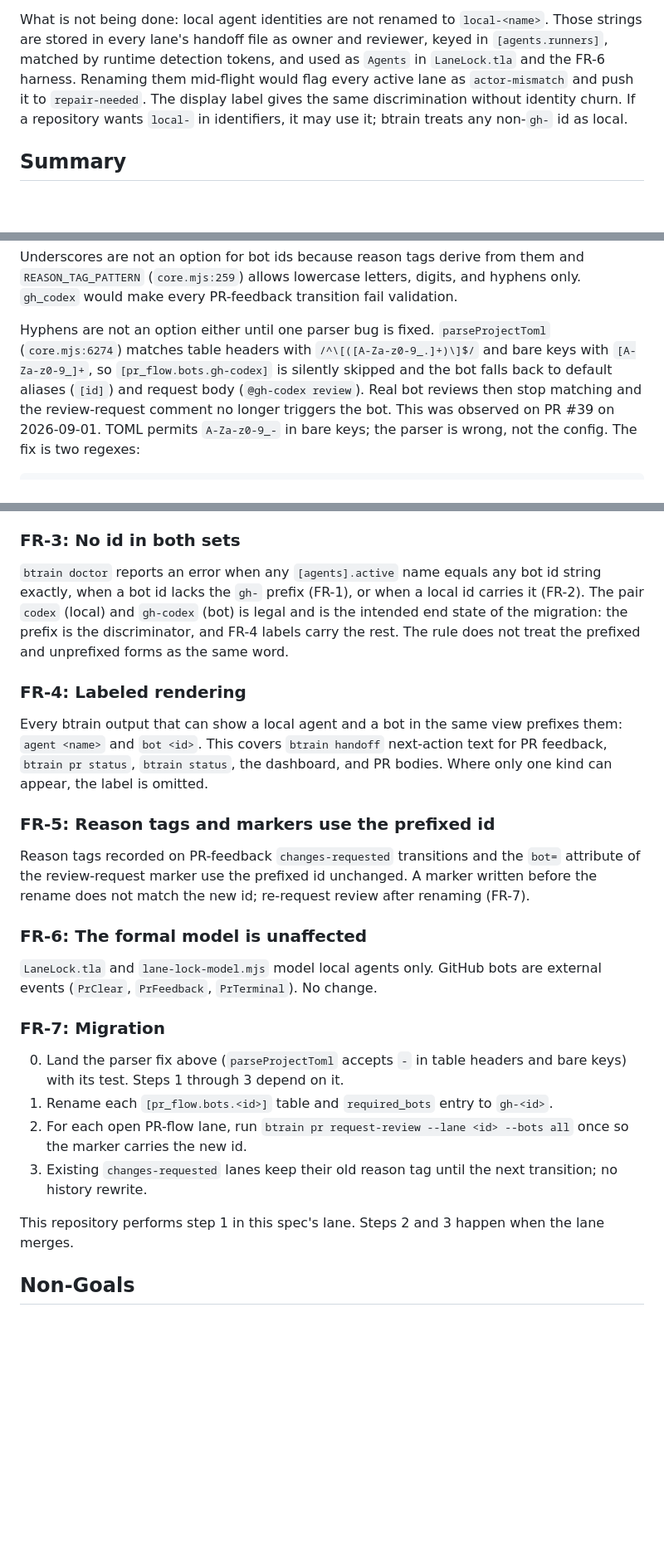
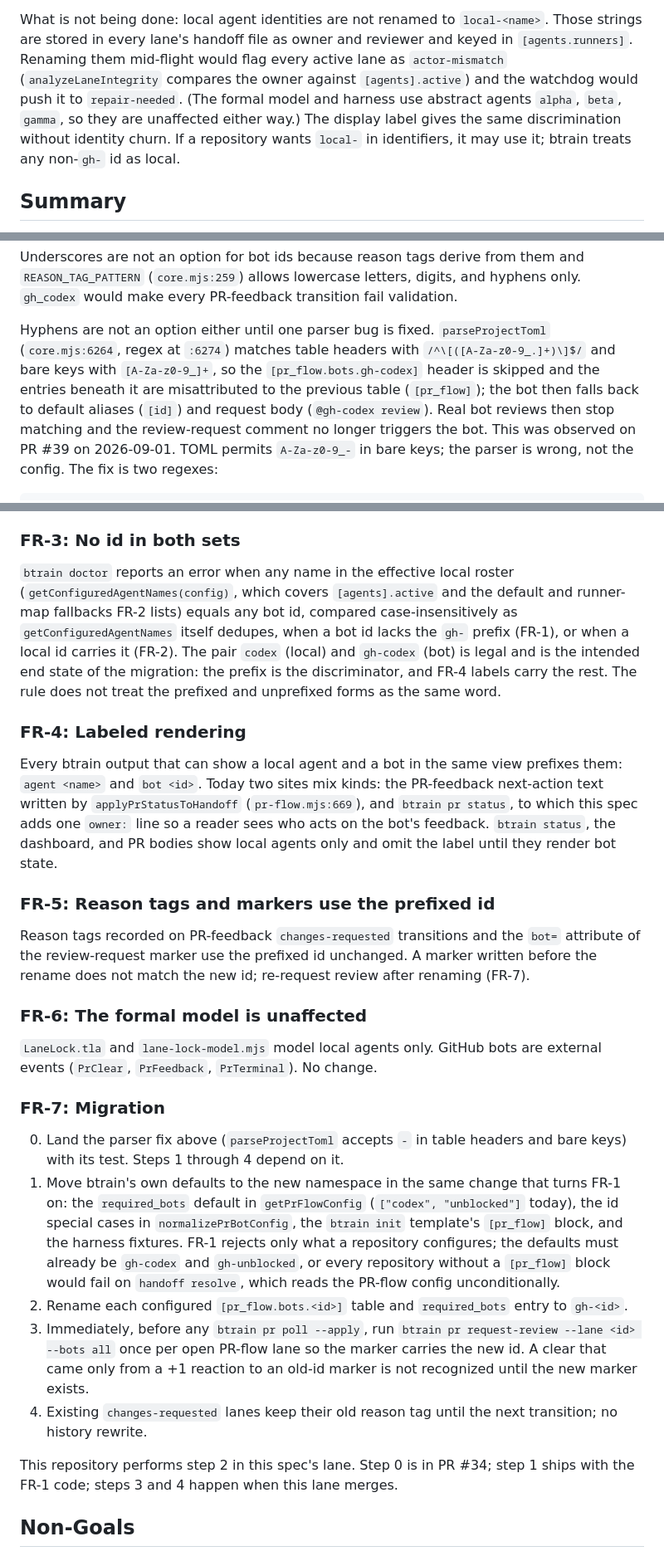
Before and after one commit to codeslp/btrain, a Markdown page: specs/018-agent-identity-namespaces.md, 3 parts joined by grey strips. Shown at 83% size. Drawn GitHub-style; blank space fills up the shorter version.

Commit message:
Spec 018: migrate btrain's own bot defaults before enabling FR-1, effective-roster collision check, accurate parser and rendering-site descriptions (claude#review on PR #39)
Co-Authored-By: Claude Fable 5.1 <noreply@anthropic.com>

```diff
--- a/specs/018-agent-identity-namespaces.md
+++ b/specs/018-agent-identity-namespaces.md
@@ -35,10 +35,11 @@ From this spec on, the two live in separate namespaces:
 
 What is not being done: local agent identities are not renamed to
 `local-<name>`. Those strings are stored in every lane's handoff file as owner
-and reviewer, keyed in `[agents.runners]`, matched by runtime detection
-tokens, and used as `Agents` in `LaneLock.tla` and the FR-6 harness. Renaming
-them mid-flight would flag every active lane as `actor-mismatch` and push it
-to `repair-needed`. The display label gives the same discrimination without
+and reviewer and keyed in `[agents.runners]`. Renaming them mid-flight would
+flag every active lane as `actor-mismatch` (`analyzeLaneIntegrity` compares
+the owner against `[agents].active`) and the watchdog would push it to
+`repair-needed`. (The formal model and harness use abstract agents
+`alpha`, `beta`, `gamma`, so they are unaffected either way.) The display label gives the same discrimination without
 identity churn. If a repository wants `local-` in identifiers, it may use it;
 btrain treats any non-`gh-` id as local.
 
@@ -60,9 +61,10 @@ digits, and hyphens only. `gh_codex` would make every PR-feedback transition
 fail validation.
 
 Hyphens are not an option either until one parser bug is fixed.
-`parseProjectToml` (`core.mjs:6274`) matches table headers with
-`/^\[([A-Za-z0-9_.]+)\]$/` and bare keys with `[A-Za-z0-9_]+`, so
-`[pr_flow.bots.gh-codex]` is silently skipped and the bot falls back to
+`parseProjectToml` (`core.mjs:6264`, regex at `:6274`) matches table headers
+with `/^\[([A-Za-z0-9_.]+)\]$/` and bare keys with `[A-Za-z0-9_]+`, so the
+`[pr_flow.bots.gh-codex]` header is skipped and the entries beneath it are
+misattributed to the previous table (`[pr_flow]`); the bot then falls back to
 default aliases (`[id]`) and request body (`@gh-codex review`). Real bot
 reviews then stop matching and the review-request comment no longer
 triggers the bot. This was observed on PR #39 on 2026-09-01. TOML permits
@@ -106,9 +108,11 @@ log without ever being an actor.
 
 ### FR-3: No id in both sets
 
-`btrain doctor` reports an error when any `[agents].active` name equals any
-bot id string exactly, when a bot id lacks the `gh-` prefix (FR-1), or when a
-local id carries it (FR-2). The pair `codex` (local) and `gh-codex` (bot) is
+`btrain doctor` reports an error when any name in the effective local roster
+(`getConfiguredAgentNames(config)`, which covers `[agents].active` and the
+default and runner-map fallbacks FR-2 lists) equals any bot id, compared
+case-insensitively as `getConfiguredAgentNames` itself dedupes, when a bot id
+lacks the `gh-` prefix (FR-1), or when a local id carries it (FR-2). The pair `codex` (local) and `gh-codex` (bot) is
 legal and is the intended end state of the migration: the prefix is the
 discriminator, and FR-4 labels carry the rest. The rule does not treat the
 prefixed and unprefixed forms as the same word.
@@ -116,10 +120,12 @@ prefixed and unprefixed forms as the same word.
 ### FR-4: Labeled rendering
 
 Every btrain output that can show a local agent and a bot in the same view
-prefixes them: `agent <name>` and `bot <id>`. This covers `btrain handoff`
-next-action text for PR feedback, `btrain pr status`, `btrain status`, the
-dashboard, and PR bodies. Where only one kind can appear, the label is
-omitted.
+prefixes them: `agent <name>` and `bot <id>`. Today two sites mix kinds: the
+PR-feedback next-action text written by `applyPrStatusToHandoff`
+(`pr-flow.mjs:669`), and `btrain pr status`, to which this spec adds one
+`owner:` line so a reader sees who acts on the bot's feedback. `btrain
+status`, the dashboard, and PR bodies show local agents only and omit the
+label until they render bot state.
 
 ### FR-5: Reason tags and markers use the prefixed id
 
@@ -136,16 +142,26 @@ are external events (`PrClear`, `PrFeedback`, `PrTerminal`). No change.
 ### FR-7: Migration
 
 0. Land the parser fix above (`parseProjectToml` accepts `-` in table headers
-   and bare keys) with its test. Steps 1 through 3 depend on it.
-1. Rename each `[pr_flow.bots.<id>]` table and `required_bots` entry to
-   `gh-<id>`.
-2. For each open PR-flow lane, run `btrain pr request-review --lane <id>
-   --bots all` once so the marker carries the new id.
-3. Existing `changes-requested` lanes keep their old reason tag until the
+   and bare keys) with its test. Steps 1 through 4 depend on it.
+1. Move btrain's own defaults to the new namespace in the same change that
+   turns FR-1 on: the `required_bots` default in `getPrFlowConfig`
+   (`["codex", "unblocked"]` today), the id special cases in
+   `normalizePrBotConfig`, the `btrain init` template's `[pr_flow]` block, and
+   the harness fixtures. FR-1 rejects only what a repository configures; the
+   defaults must already be `gh-codex` and `gh-unblocked`, or every repository
+   without a `[pr_flow]` block would fail on `handoff resolve`, which reads
+   the PR-flow config unconditionally.
+2. Rename each configured `[pr_flow.bots.<id>]` table and `required_bots`
+   entry to `gh-<id>`.
+3. Immediately, before any `btrain pr poll --apply`, run `btrain pr
+   request-review --lane <id> --bots all` once per open PR-flow lane so the
+   marker carries the new id. A clear that came only from a +1 reaction to an
+   old-id marker is not recognized until the new marker exists.
+4. Existing `changes-requested` lanes keep their old reason tag until the
    next transition; no history rewrite.
 
-This repository performs step 1 in this spec's lane. Steps 2 and 3 happen
-when the lane merges.
+This repository performs step 2 in this spec's lane. Step 0 is in PR #34;
+step 1 ships with the FR-1 code; steps 3 and 4 happen when this lane merges.
 
 ## Non-Goals
 
```
Also changed, not shown: other parts of specs/018-agent-identity-namespaces.md (+2 -2 lines).
